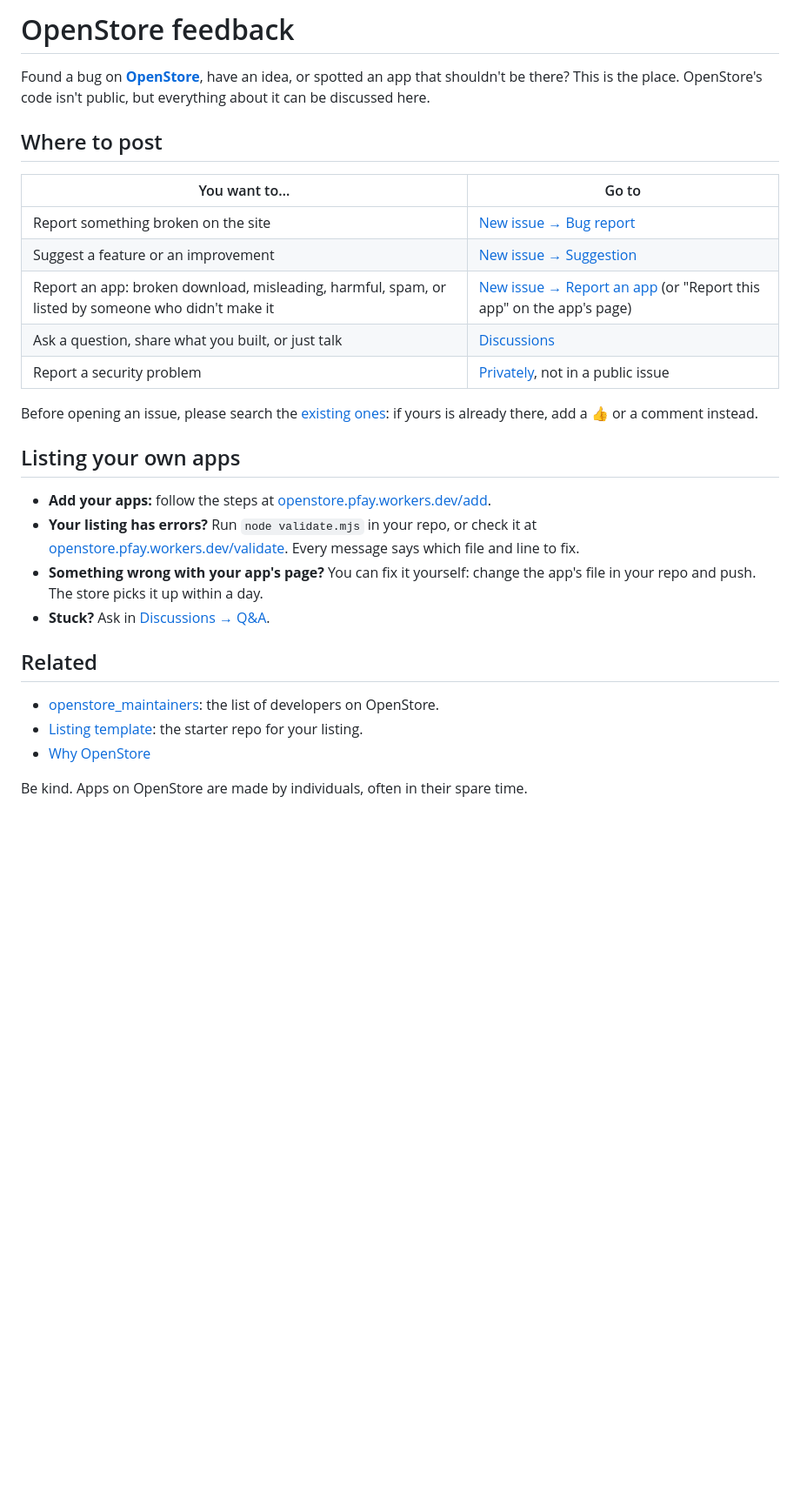
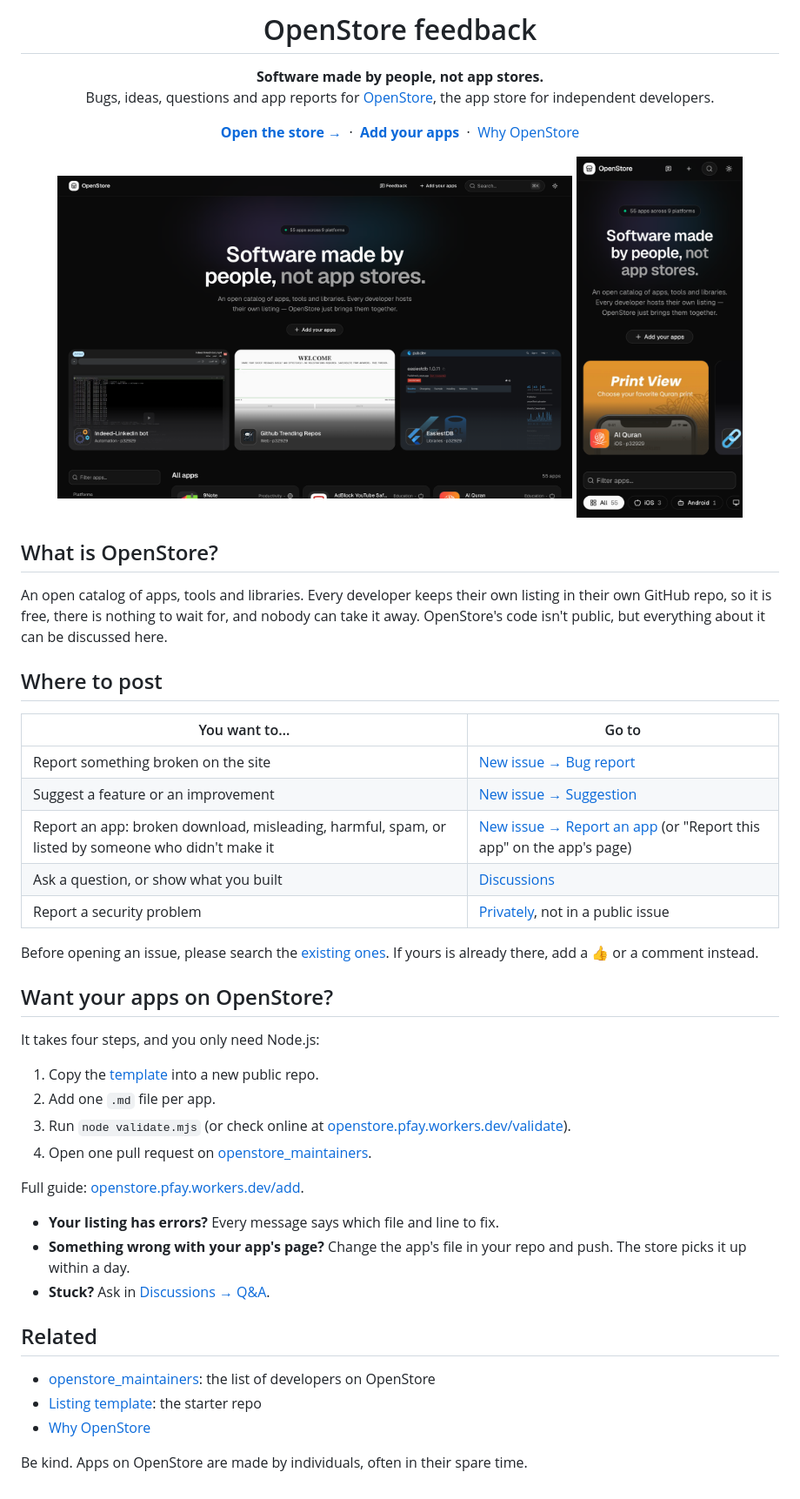
Before and after one commit to p32929/openstore_feedback, a Markdown page: README.md, the part around the change. Shown at 87% size. Drawn GitHub-style; pictures changed too: docs/store-desktop.png (added), docs/store-mobile.png (added); blank space fills up the shorter version.

Commit message:
Rewrite the README: explain OpenStore, how to join, add screenshots
Co-Authored-By: Claude Sonnet 5.5 <noreply@anthropic.com>

```diff
--- a/README.md
+++ b/README.md
@@ -1,6 +1,16 @@
-# OpenStore feedback
+<h1 align="center">OpenStore feedback</h1>
+<p align="center"><b>Software made by people, not app stores.</b><br>
+Bugs, ideas, questions and app reports for <a href="https://openstore.pfay.workers.dev">OpenStore</a>, the app store for independent developers.</p>
+<p align="center"><a href="https://openstore.pfay.workers.dev"><b>Open the store →</b></a> &nbsp;·&nbsp; <a href="https://openstore.pfay.workers.dev/add"><b>Add your apps</b></a> &nbsp;·&nbsp; <a href="https://openstore.pfay.workers.dev/why">Why OpenStore</a></p>
 
-Found a bug on **[OpenStore](https://openstore.pfay.workers.dev)**, have an idea, or spotted an app that shouldn't be there? This is the place. OpenStore's code isn't public, but everything about it can be discussed here.
+<p align="center">
+  <a href="https://openstore.pfay.workers.dev"><img src="docs/store-desktop.png" alt="OpenStore on desktop" width="68%"></a>
+  <a href="https://openstore.pfay.workers.dev"><img src="docs/store-mobile.png" alt="OpenStore on mobile" width="22%"></a>
+</p>
+
+## What is OpenStore?
+
+An open catalog of apps, tools and libraries. Every developer keeps their own listing in their own GitHub repo, so it is free, there is nothing to wait for, and nobody can take it away. OpenStore's code isn't public, but everything about it can be discussed here.
 
 ## Where to post
 
@@ -9,22 +19,30 @@ Found a bug on **[OpenStore](https://openstore.pfay.workers.dev)**, have an idea
 | Report something broken on the site | [New issue → Bug report](https://github.com/p32929/openstore_feedback/issues/new?template=bug.yml) |
 | Suggest a feature or an improvement | [New issue → Suggestion](https://github.com/p32929/openstore_feedback/issues/new?template=suggestion.yml) |
 | Report an app: broken download, misleading, harmful, spam, or listed by someone who didn't make it | [New issue → Report an app](https://github.com/p32929/openstore_feedback/issues/new?template=report-app.yml) (or "Report this app" on the app's page) |
-| Ask a question, share what you built, or just talk | [Discussions](https://github.com/p32929/openstore_feedback/discussions) |
+| Ask a question, or show what you built | [Discussions](https://github.com/p32929/openstore_feedback/discussions) |
 | Report a security problem | [Privately](https://github.com/p32929/openstore_feedback/security/advisories/new), not in a public issue |
 
-Before opening an issue, please search the [existing ones](https://github.com/p32929/openstore_feedback/issues?q=is%3Aissue): if yours is already there, add a 👍 or a comment instead.
+Before opening an issue, please search the [existing ones](https://github.com/p32929/openstore_feedback/issues?q=is%3Aissue). If yours is already there, add a 👍 or a comment instead.
 
-## Listing your own apps
+## Want your apps on OpenStore?
 
-- **Add your apps:** follow the steps at [openstore.pfay.workers.dev/add](https://openstore.pfay.workers.dev/add).
-- **Your listing has errors?** Run `node validate.mjs` in your repo, or check it at [openstore.pfay.workers.dev/validate](https://openstore.pfay.workers.dev/validate). Every message says which file and line to fix.
-- **Something wrong with your app's page?** You can fix it yourself: change the app's file in your repo and push. The store picks it up within a day.
+It takes four steps, and you only need Node.js:
+
+1. Copy the [template](https://github.com/p32929/p32929_openstore/tree/template) into a new public repo.
+2. Add one `.md` file per app.
+3. Run `node validate.mjs` (or check online at [openstore.pfay.workers.dev/validate](https://openstore.pfay.workers.dev/validate)).
+4. Open one pull request on [openstore_maintainers](https://github.com/p32929/openstore_maintainers).
+
+Full guide: [openstore.pfay.workers.dev/add](https://openstore.pfay.workers.dev/add).
+
+- **Your listing has errors?** Every message says which file and line to fix.
+- **Something wrong with your app's page?** Change the app's file in your repo and push. The store picks it up within a day.
 - **Stuck?** Ask in [Discussions → Q&A](https://github.com/p32929/openstore_feedback/discussions/categories/q-a).
 
 ## Related
 
-- [openstore_maintainers](https://github.com/p32929/openstore_maintainers): the list of developers on OpenStore.
-- [Listing template](https://github.com/p32929/p32929_openstore/tree/template): the starter repo for your listing.
+- [openstore_maintainers](https://github.com/p32929/openstore_maintainers): the list of developers on OpenStore
+- [Listing template](https://github.com/p32929/p32929_openstore/tree/template): the starter repo
 - [Why OpenStore](https://openstore.pfay.workers.dev/why)
 
 Be kind. Apps on OpenStore are made by individuals, often in their spare time.
```
